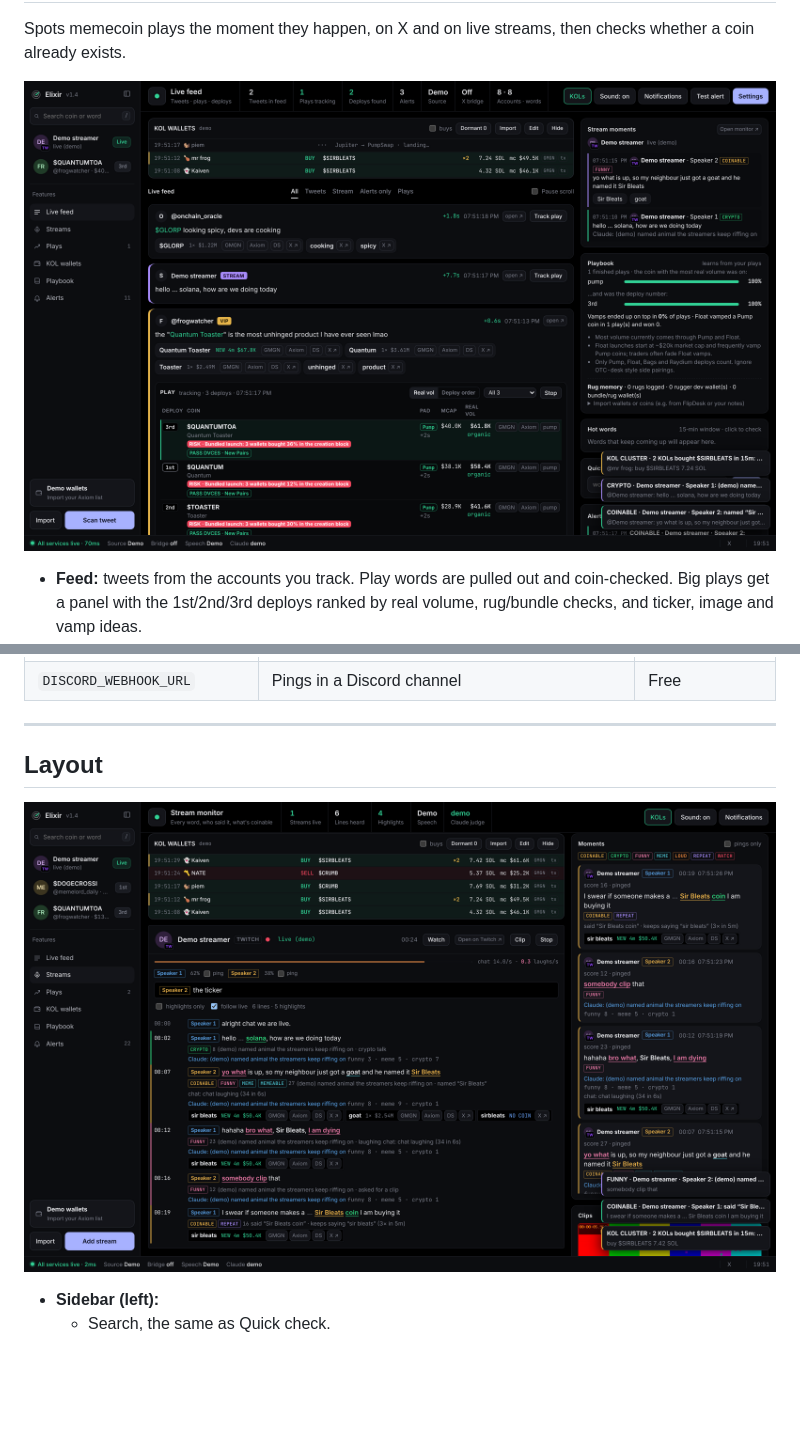
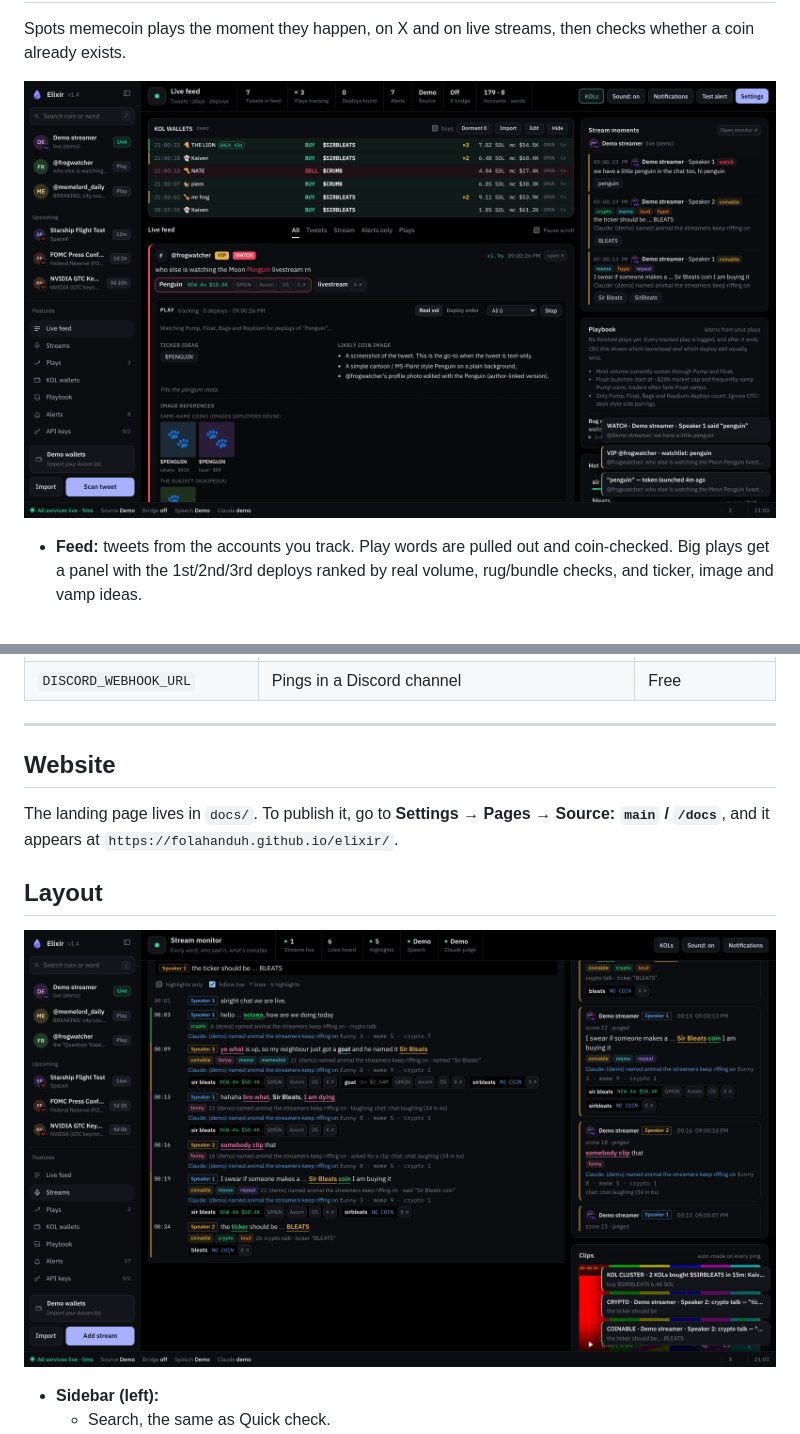
Before and after one commit to folahanduh/elixir, a Markdown page: README.md, 2 parts joined by grey strips. GitHub-like rendering; pictures changed too: docs/feed.png, docs/streams.png; blank space fills up the shorter version.

```diff
--- a/README.md
+++ b/README.md
@@ -86,6 +94,10 @@ Never put keys in the repo or in an issue. Public keys get scraped by bots withi
 
 
 ---
+
+## Website
+
+The landing page lives in `docs/`. To publish it, go to **Settings → Pages → Source: `main` / `/docs`**, and it appears at `https://folahanduh.github.io/elixir/`.
 
 ## Layout
 
```
Also changed, not shown: other parts of README.md (+16 -0 lines), 16 other files.
